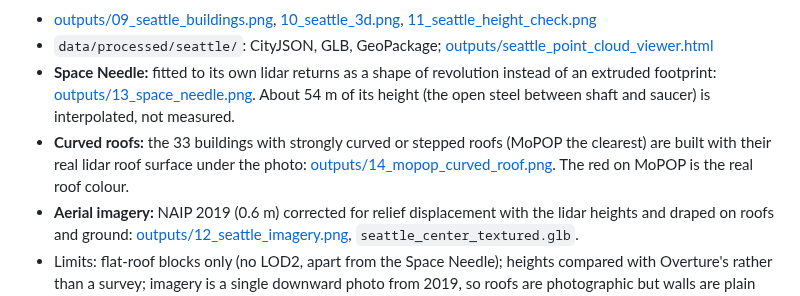
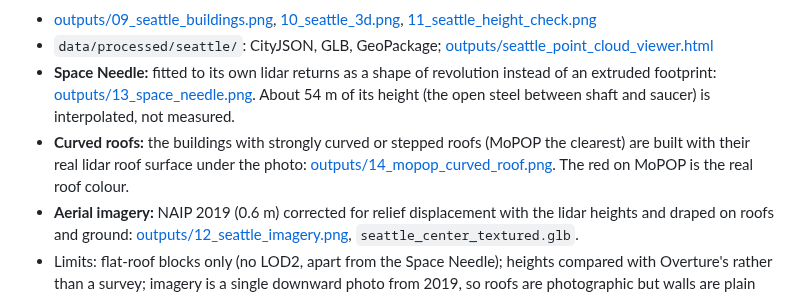
Before and after one commit to matthew-lottly/Lidar-and-3D-Modeling, a Markdown page: README.md, the part around the change. Drawn GitHub-style.

```diff
--- a/README.md
+++ b/README.md
@@ -38,7 +38,7 @@ LOD1 building models for 132 footprints around the Space Needle, from the 2021 K
 * [outputs/09_seattle_buildings.png](outputs/09_seattle_buildings.png), [10_seattle_3d.png](outputs/10_seattle_3d.png), [11_seattle_height_check.png](outputs/11_seattle_height_check.png)
 * `data/processed/seattle/`: CityJSON, GLB, GeoPackage; [outputs/seattle_point_cloud_viewer.html](outputs/seattle_point_cloud_viewer.html)
 * **Space Needle:** fitted to its own lidar returns as a shape of revolution instead of an extruded footprint: [outputs/13_space_needle.png](outputs/13_space_needle.png). About 54 m of its height (the open steel between shaft and saucer) is interpolated, not measured.
-* **Curved roofs:** the 33 buildings with strongly curved or stepped roofs (MoPOP the clearest) are built with their real lidar roof surface under the photo: [outputs/14_mopop_curved_roof.png](outputs/14_mopop_curved_roof.png). The red on MoPOP is the real roof colour.
+* **Curved roofs:** the buildings with strongly curved or stepped roofs (MoPOP the clearest) are built with their real lidar roof surface under the photo: [outputs/14_mopop_curved_roof.png](outputs/14_mopop_curved_roof.png). The red on MoPOP is the real roof colour.
 * **Aerial imagery:** NAIP 2019 (0.6 m) corrected for relief displacement with the lidar heights and draped on roofs and ground: [outputs/12_seattle_imagery.png](outputs/12_seattle_imagery.png), `seattle_center_textured.glb`.
 * Limits: flat-roof blocks only (no LOD2, apart from the Space Needle); heights compared with Overture's rather than a survey; imagery is a single downward photo from 2019, so roofs are photographic but walls are plain grey; and **no photogrammetry**: no overlapping photographs of the buildings could be obtained.
 
```
Also changed, not shown: docs/seattle-buildings.md (+2 -1 lines), outputs/13_space_needle.png, 9 other files.
